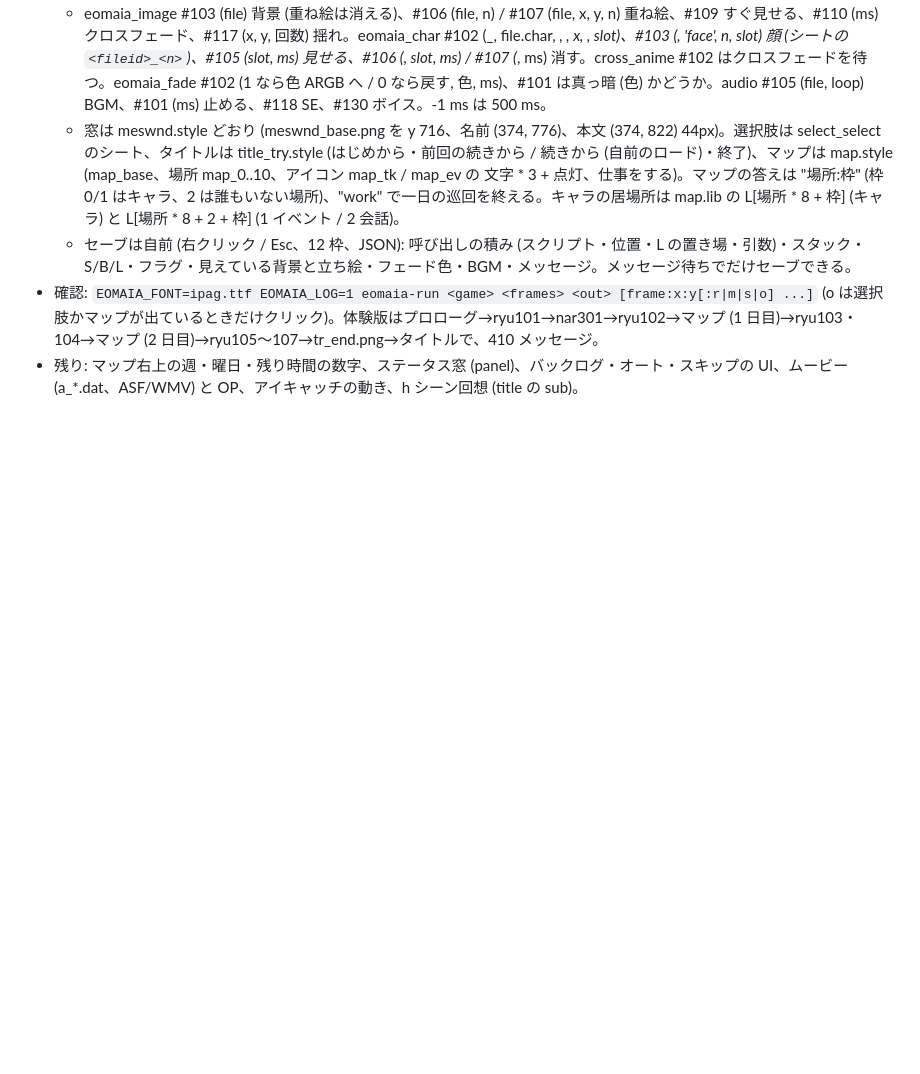
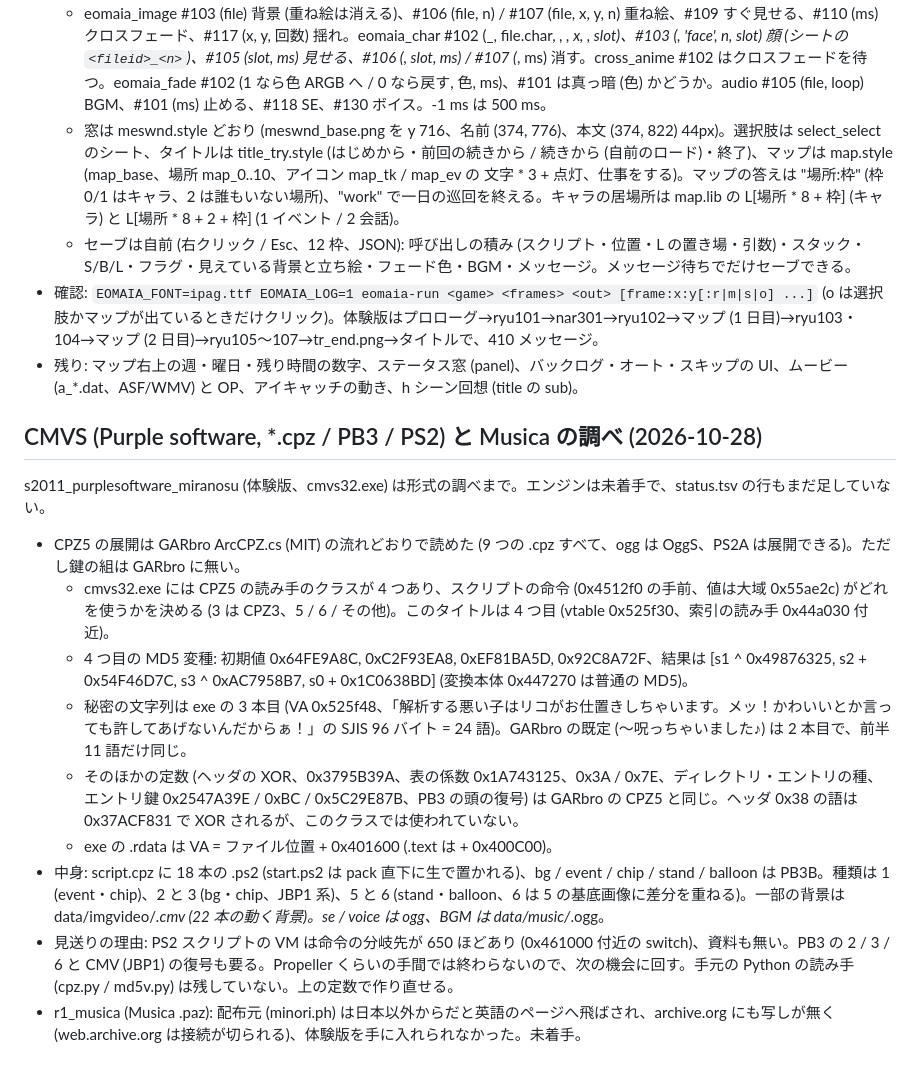
Before and after one commit to a-kaibu/vnrun, a Markdown page: docs/handoff.md, the part around the change. Drawn GitHub-style; blank space fills up the shorter version.

Commit message:
handoff: CMVS CPZ5 scheme for the miranosu trial, and why Musica is untouched
Co-Authored-By: Claude Opus 5.5 <noreply@anthropic.com>
Claude-Session: https://claude.ai/code/session_012i2FZdrdcf51gmzE75peJe

```diff
--- a/docs/handoff.md
+++ b/docs/handoff.md
@@ -575,3 +575,17 @@ Rust の土台があるのは計 89 本 (Siglus 18、RealLive 8、BGI 21、Softp
   - セーブは自前 (右クリック / Esc、12 枠、JSON): 呼び出しの積み (スクリプト・位置・L の置き場・引数)・スタック・S/B/L・フラグ・見えている背景と立ち絵・フェード色・BGM・メッセージ。メッセージ待ちでだけセーブできる。
 - 確認: `EOMAIA_FONT=ipag.ttf EOMAIA_LOG=1 eomaia-run <game> <frames> <out> [frame:x:y[:r|m|s|o] ...]` (o は選択肢かマップが出ているときだけクリック)。体験版はプロローグ→ryu101→nar301→ryu102→マップ (1 日目)→ryu103・104→マップ (2 日目)→ryu105〜107→tr_end.png→タイトルで、410 メッセージ。
 - 残り: マップ右上の週・曜日・残り時間の数字、ステータス窓 (panel)、バックログ・オート・スキップの UI、ムービー (a_*.dat、ASF/WMV) と OP、アイキャッチの動き、h シーン回想 (title の sub)。
+
+## CMVS (Purple software, *.cpz / PB3 / PS2) と Musica の調べ (2026-10-28)
+
+s2011_purplesoftware_miranosu (体験版、cmvs32.exe) は形式の調べまで。エンジンは未着手で、status.tsv の行もまだ足していない。
+
+- CPZ5 の展開は GARbro ArcCPZ.cs (MIT) の流れどおりで読めた (9 つの .cpz すべて、ogg は OggS、PS2A は展開できる)。ただし鍵の組は GARbro に無い。
+  - cmvs32.exe には CPZ5 の読み手のクラスが 4 つあり、スクリプトの命令 (0x4512f0 の手前、値は大域 0x55ae2c) がどれを使うかを決める (3 は CPZ3、5 / 6 / その他)。このタイトルは 4 つ目 (vtable 0x525f30、索引の読み手 0x44a030 付近)。
+  - 4 つ目の MD5 変種: 初期値 0x64FE9A8C, 0xC2F93EA8, 0xEF81BA5D, 0x92C8A72F、結果は [s1 ^ 0x49876325, s2 + 0x54F46D7C, s3 ^ 0xAC7958B7, s0 + 0x1C0638BD] (変換本体 0x447270 は普通の MD5)。
+  - 秘密の文字列は exe の 3 本目 (VA 0x525f48、「解析する悪い子はリコがお仕置きしちゃいます。メッ！かわいいとか言っても許してあげないんだからぁ！」の SJIS 96 バイト = 24 語)。GARbro の既定 (〜呪っちゃいました♪) は 2 本目で、前半 11 語だけ同じ。
+  - そのほかの定数 (ヘッダの XOR、0x3795B39A、表の係数 0x1A743125、0x3A / 0x7E、ディレクトリ・エントリの種、エントリ鍵 0x2547A39E / 0xBC / 0x5C29E87B、PB3 の頭の復号) は GARbro の CPZ5 と同じ。ヘッダ 0x38 の語は 0x37ACF831 で XOR されるが、このクラスでは使われていない。
+  - exe の .rdata は VA = ファイル位置 + 0x401600 (.text は + 0x400C00)。
+- 中身: script.cpz に 18 本の .ps2 (start.ps2 は pack 直下に生で置かれる)、bg / event / chip / stand / balloon は PB3B。種類は 1 (event・chip)、2 と 3 (bg・chip、JBP1 系)、5 と 6 (stand・balloon、6 は 5 の基底画像に差分を重ねる)。一部の背景は data/imgvideo/*.cmv (22 本の動く背景)。se / voice は ogg、BGM は data/music/*.ogg。
+- 見送りの理由: PS2 スクリプトの VM は命令の分岐先が 650 ほどあり (0x461000 付近の switch)、資料も無い。PB3 の 2 / 3 / 6 と CMV (JBP1) の復号も要る。Propeller くらいの手間では終わらないので、次の機会に回す。手元の Python の読み手 (cpz.py / md5v.py) は残していない。上の定数で作り直せる。
+- r1_musica (Musica .paz): 配布元 (minori.ph) は日本以外からだと英語のページへ飛ばされ、archive.org にも写しが無く (web.archive.org は接続が切られる)、体験版を手に入れられなかった。未着手。
```
